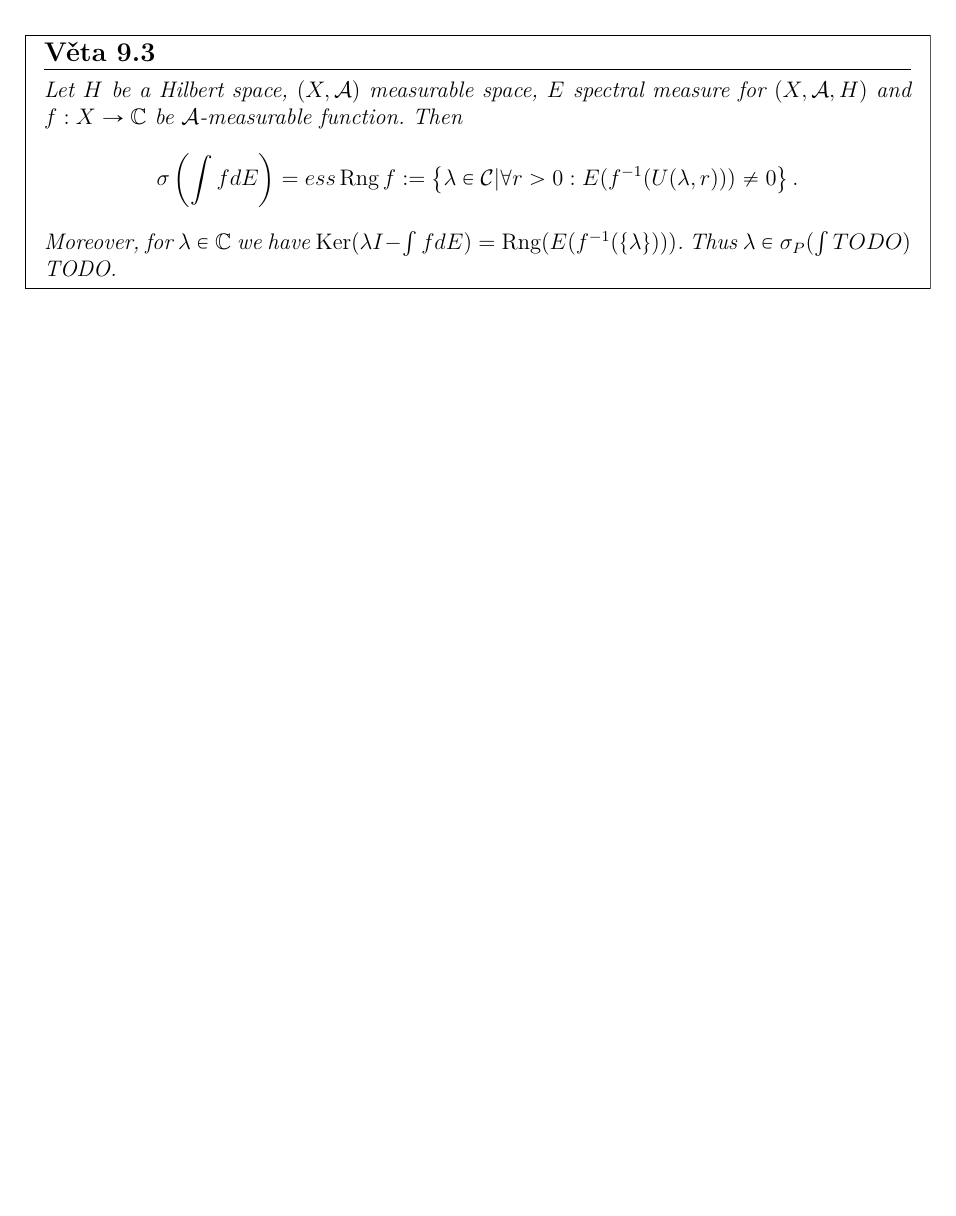
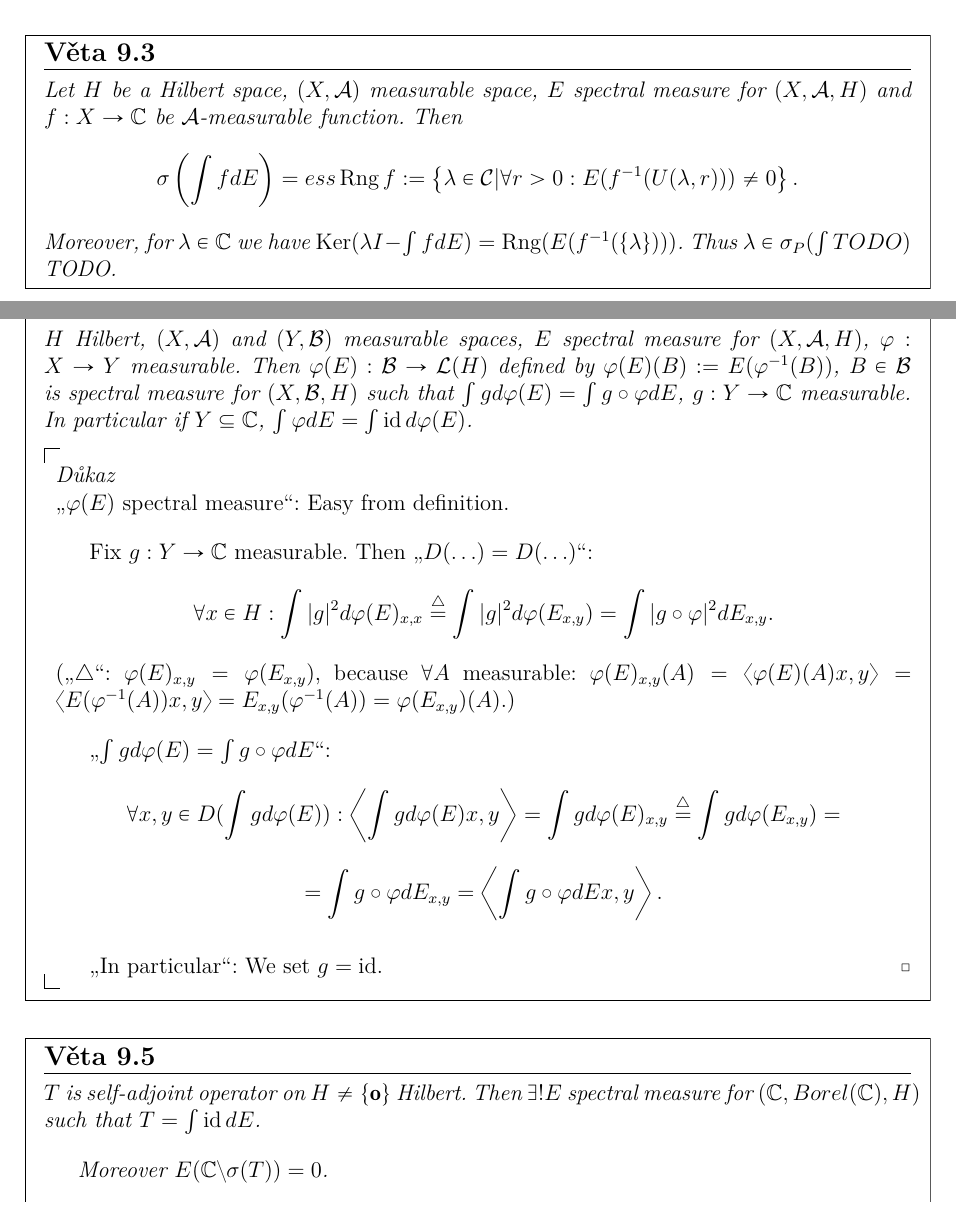
Before and after one commit to JoHavel/MFFNotes, a LaTeX document (OM6/Funkcionalka2/Funkcionalka2.tex): part of page 56 of 56 before the commit and two parts of pages 56 and 57 of 59 after it, the two joined at a grey line, cut so that both start at the same text, the shorter picture padded with empty space. Compiled offline with XeLaTeX.

Commit message:
Poslední funkcionálka

```diff
--- a/OM6/Funkcionalka2/Funkcionalka2.tex
+++ b/OM6/Funkcionalka2/Funkcionalka2.tex
@@ -1962,3 +1962,27 @@ TODO example?
 	Moreover, for $λ \in ®C$ we have $\Ker(λI - \int f dE) = \Rang(E(f^{-1}(\{λ\})))$. Thus $λ \in ς_P(\int TODO)$ TODO.
 \end{veta}
 
+% 22. 05. 2023
+
+\begin{lemma}
+	$H$ Hilbert, $(X, ©A)$ and $(Y, ©B)$ measurable spaces, $E$ spectral measure for $(X, ©A, H)$, $φ: X \rightarrow Y$ measurable. Then $φ(E): ©B \rightarrow ©L(H)$ defined by $φ(E)(B) := E(φ^{-1}(B))$, $B \in ©B$ is spectral measure for $(X, ©B, H)$ such that $\int g dφ(E) = \int g \circ φ dE$, $g: Y \rightarrow ®C$ measurable. In particular if $Y \subseteq ®C$, $\int φ dE = \int \id dφ(E)$.
+
+	\begin{dukazin}
+		„$φ(E)$ spectral measure“: Easy from definition.
+
+		Fix $g: Y \rightarrow ®C$ measurable. Then „$D(…) = D(…)$“:
+		$$ \forall x \in H: \int |g|^2 dφ(E)_{x, x} \overset{\triangle}= \int |g|^2 dφ(E_{x, y}) = \int |g ∘ φ|^2 d E_{x, y}. $$
+		(„$\triangle$“: $φ(E)_{x, y} = φ(E_{x, y})$, because $\forall A$ measurable: $φ(E)_{x, y}(A) = \<φ(E)(A)x, y\> =$\break$\<E(φ^{-1}(A))x, y\> = E_{x, y}(φ^{-1}(A)) = φ(E_{x, y})(A)$.)
+
+		„$\int g dφ(E) = \int g \circ φ dE$“:
+		$$ \forall x, y \in D(\int g d φ(E)): \<\int g dφ(E) x, y\> = \int g dφ(E)_{x, y} \overset{\triangle}= \int g dφ(E_{x, y}) = $$
+		$$ = \int g ∘ φ dE_{x, y} = \<\int g ∘ φ dE x, y\>. $$
+
+		„In particular“: We set $g = \id$.
+	\end{dukazin}
+\end{lemma}
+
+\begin{veta}
+	$T$ is self-adjoint operator on $H ≠ \{¦o\}$ Hilbert. Then $\exists!E$ spectral measure for $(®C, Borel(®C), H)$ such that $T = \int \id dE$.
+
+	Moreover $E(®C \setminus ς(T)) = 0$.
@@ -1964,0 +2018 @@ TODO example?
+\end{veta}
```
Also changed, not shown: OM6/Funkcionalka2/Funkcionalka2.pdf, OM6/Funkcionalka2/Funkcionalka2.tex (38 more changed lines).
